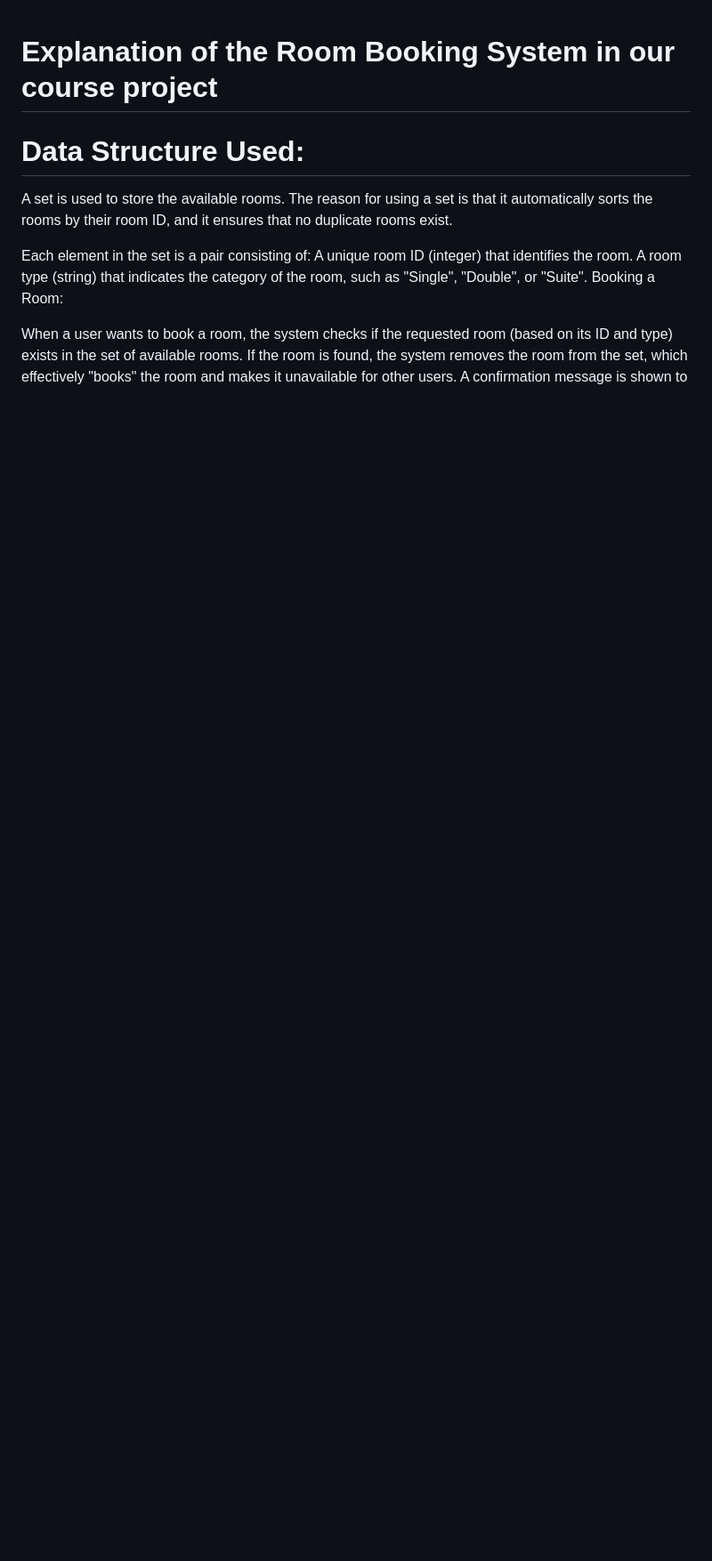
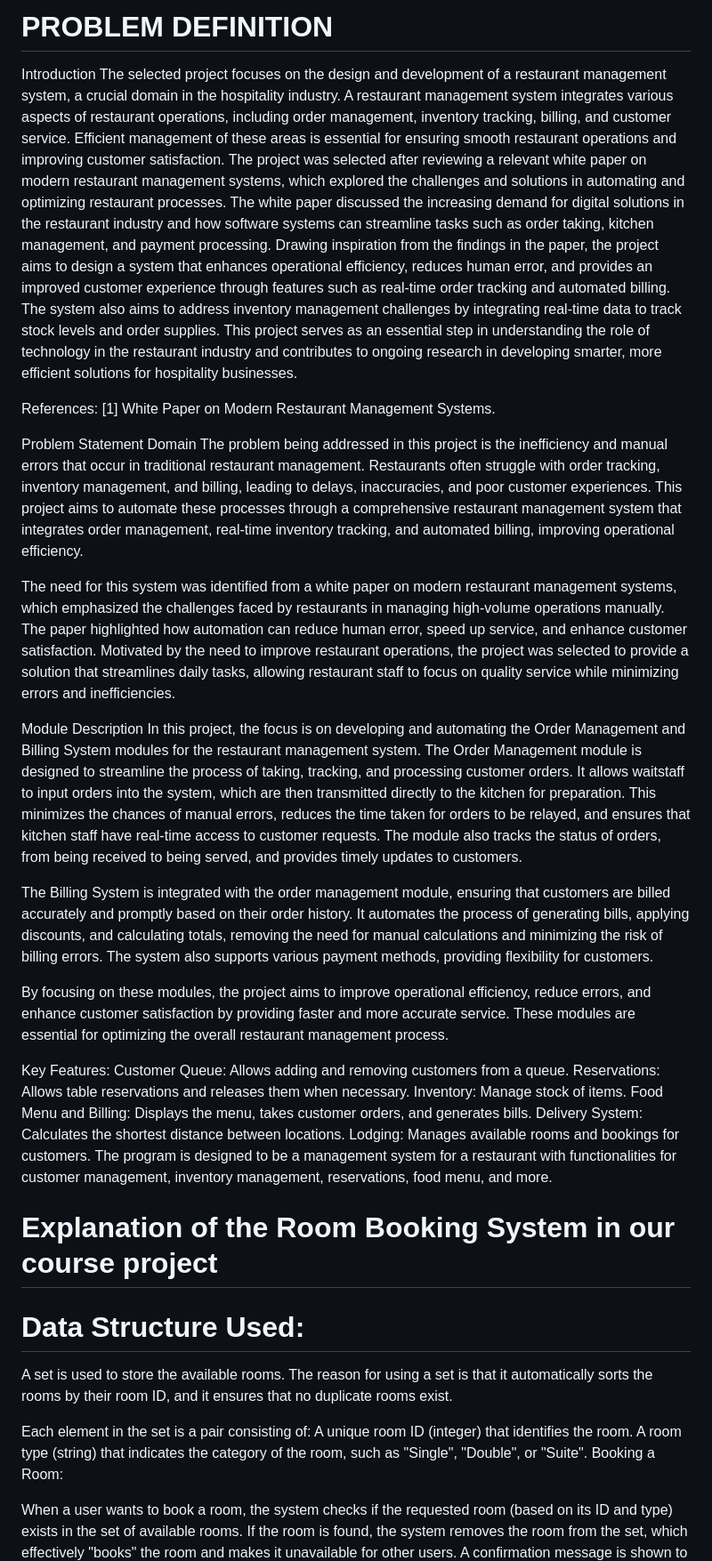
Before and after one commit to sripriya2505/portfolio.github.io, a Markdown page: project.md, the part around the change. Shown: that part at 89% size. Drawn GitHub-style; blank space fills up the shorter version.

```diff
--- a/project.md
+++ b/project.md
@@ -1,4 +1,20 @@
+# **PROBLEM DEFINITION**
 
+Introduction The selected project focuses on the design and development of a restaurant management system, a crucial domain in the hospitality industry. A restaurant management system integrates various aspects of restaurant operations, including order management, inventory tracking, billing, and customer service. Efficient management of these areas is essential for ensuring smooth restaurant operations and improving customer satisfaction. The project was selected after reviewing a relevant white paper on modern restaurant management systems, which explored the challenges and solutions in automating and optimizing restaurant processes. The white paper discussed the increasing demand for digital solutions in the restaurant industry and how software systems can streamline tasks such as order taking, kitchen management, and payment processing. Drawing inspiration from the findings in the paper, the project aims to design a system that enhances operational efficiency, reduces human error, and provides an improved customer experience through features such as real-time order tracking and automated billing. The system also aims to address inventory management challenges by integrating real-time data to track stock levels and order supplies. This project serves as an essential step in understanding the role of technology in the restaurant industry and contributes to ongoing research in developing smarter, more efficient solutions for hospitality businesses.
+
+References: [1] White Paper on Modern Restaurant Management Systems.
+
+Problem Statement Domain The problem being addressed in this project is the inefficiency and manual errors that occur in traditional restaurant management. Restaurants often struggle with order tracking, inventory management, and billing, leading to delays, inaccuracies, and poor customer experiences. This project aims to automate these processes through a comprehensive restaurant management system that integrates order management, real-time inventory tracking, and automated billing, improving operational efficiency.
+
+The need for this system was identified from a white paper on modern restaurant management systems, which emphasized the challenges faced by restaurants in managing high-volume operations manually. The paper highlighted how automation can reduce human error, speed up service, and enhance customer satisfaction. Motivated by the need to improve restaurant operations, the project was selected to provide a solution that streamlines daily tasks, allowing restaurant staff to focus on quality service while minimizing errors and inefficiencies.
+
+Module Description In this project, the focus is on developing and automating the Order Management and Billing System modules for the restaurant management system. The Order Management module is designed to streamline the process of taking, tracking, and processing customer orders. It allows waitstaff to input orders into the system, which are then transmitted directly to the kitchen for preparation. This minimizes the chances of manual errors, reduces the time taken for orders to be relayed, and ensures that kitchen staff have real-time access to customer requests. The module also tracks the status of orders, from being received to being served, and provides timely updates to customers.
+
+The Billing System is integrated with the order management module, ensuring that customers are billed accurately and promptly based on their order history. It automates the process of generating bills, applying discounts, and calculating totals, removing the need for manual calculations and minimizing the risk of billing errors. The system also supports various payment methods, providing flexibility for customers.
+
+By focusing on these modules, the project aims to improve operational efficiency, reduce errors, and enhance customer satisfaction by providing faster and more accurate service. These modules are essential for optimizing the overall restaurant management process.
+
+Key Features: Customer Queue: Allows adding and removing customers from a queue. Reservations: Allows table reservations and releases them when necessary. Inventory: Manage stock of items. Food Menu and Billing: Displays the menu, takes customer orders, and generates bills. Delivery System: Calculates the shortest distance between locations. Lodging: Manages available rooms and bookings for customers. The program is designed to be a management system for a restaurant with functionalities for customer management, inventory management, reservations, food menu, and more.
 
 
 
```
